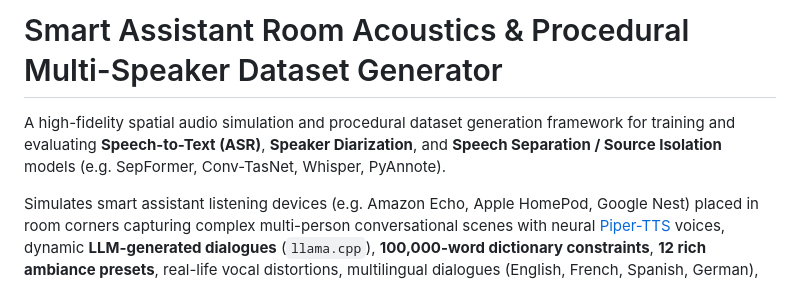
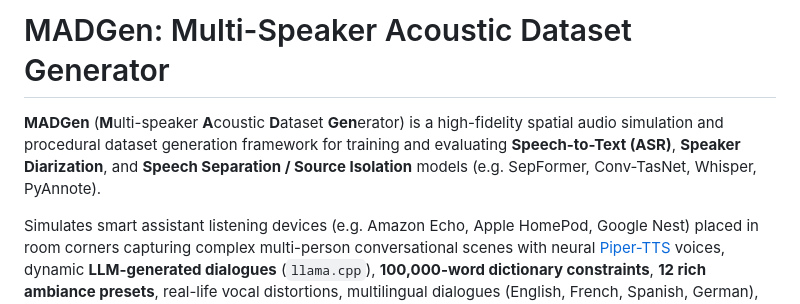
Before and after one commit to nath54/MADGen, a Markdown page: README.md, the part around the change. GitHub-like rendering.

Commit message:
doc: updated name

```diff
--- a/README.md
+++ b/README.md
@@ -1,6 +1,6 @@
-# Smart Assistant Room Acoustics & Procedural Multi-Speaker Dataset Generator
+# MADGen: Multi-Speaker Acoustic Dataset Generator
 
-A high-fidelity spatial audio simulation and procedural dataset generation framework for training and evaluating **Speech-to-Text (ASR)**, **Speaker Diarization**, and **Speech Separation / Source Isolation** models (e.g. SepFormer, Conv-TasNet, Whisper, PyAnnote).
+**MADGen** (**M**ulti-speaker **A**coustic **D**ataset **Gen**erator) is a high-fidelity spatial audio simulation and procedural dataset generation framework for training and evaluating **Speech-to-Text (ASR)**, **Speaker Diarization**, and **Speech Separation / Source Isolation** models (e.g. SepFormer, Conv-TasNet, Whisper, PyAnnote).
 
 Simulates smart assistant listening devices (e.g. Amazon Echo, Apple HomePod, Google Nest) placed in room corners capturing complex multi-person conversational scenes with neural [Piper-TTS](https://github.com/rhasspy/piper) voices, dynamic **LLM-generated dialogues** (`llama.cpp`), **100,000-word dictionary constraints**, **12 rich ambiance presets**, real-life vocal distortions, multilingual dialogues (English, French, Spanish, German), and procedural sample variations.
 
```
